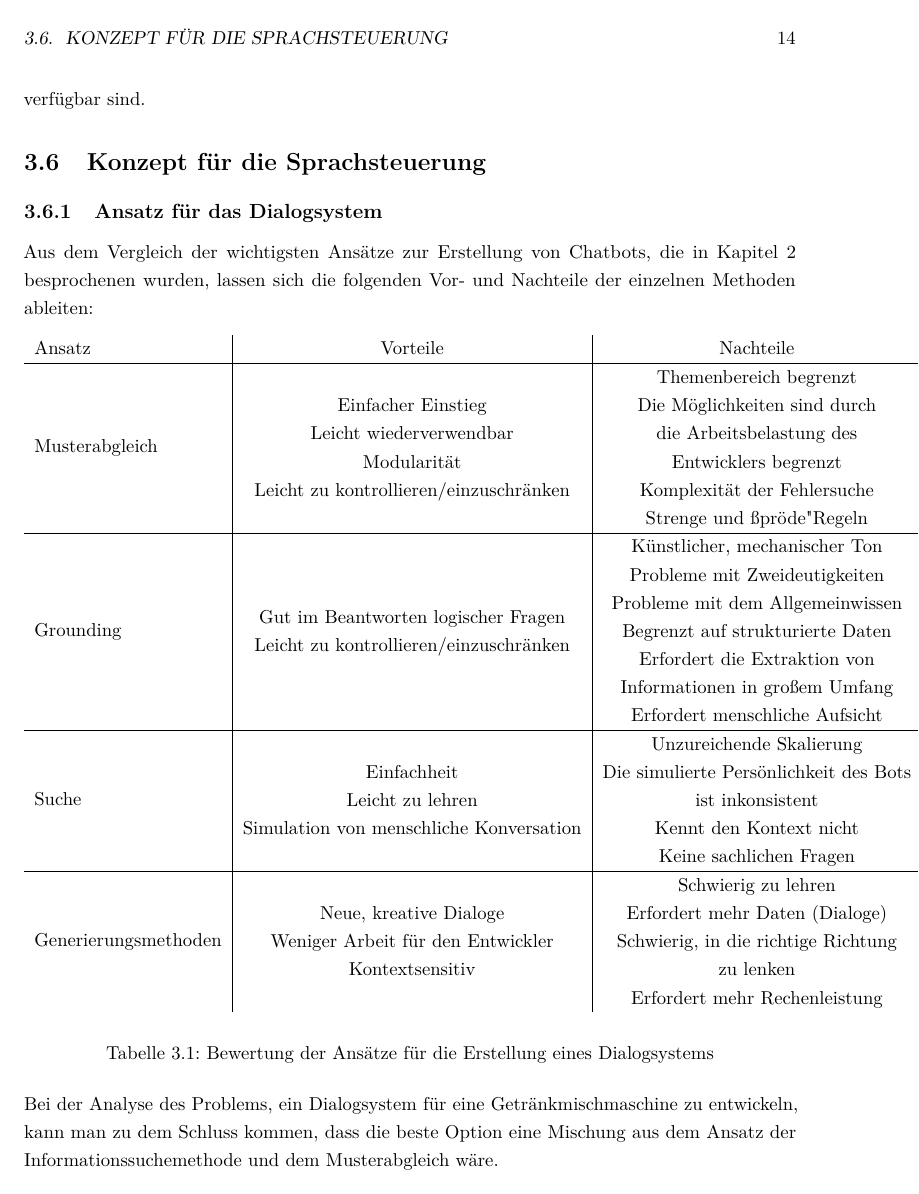
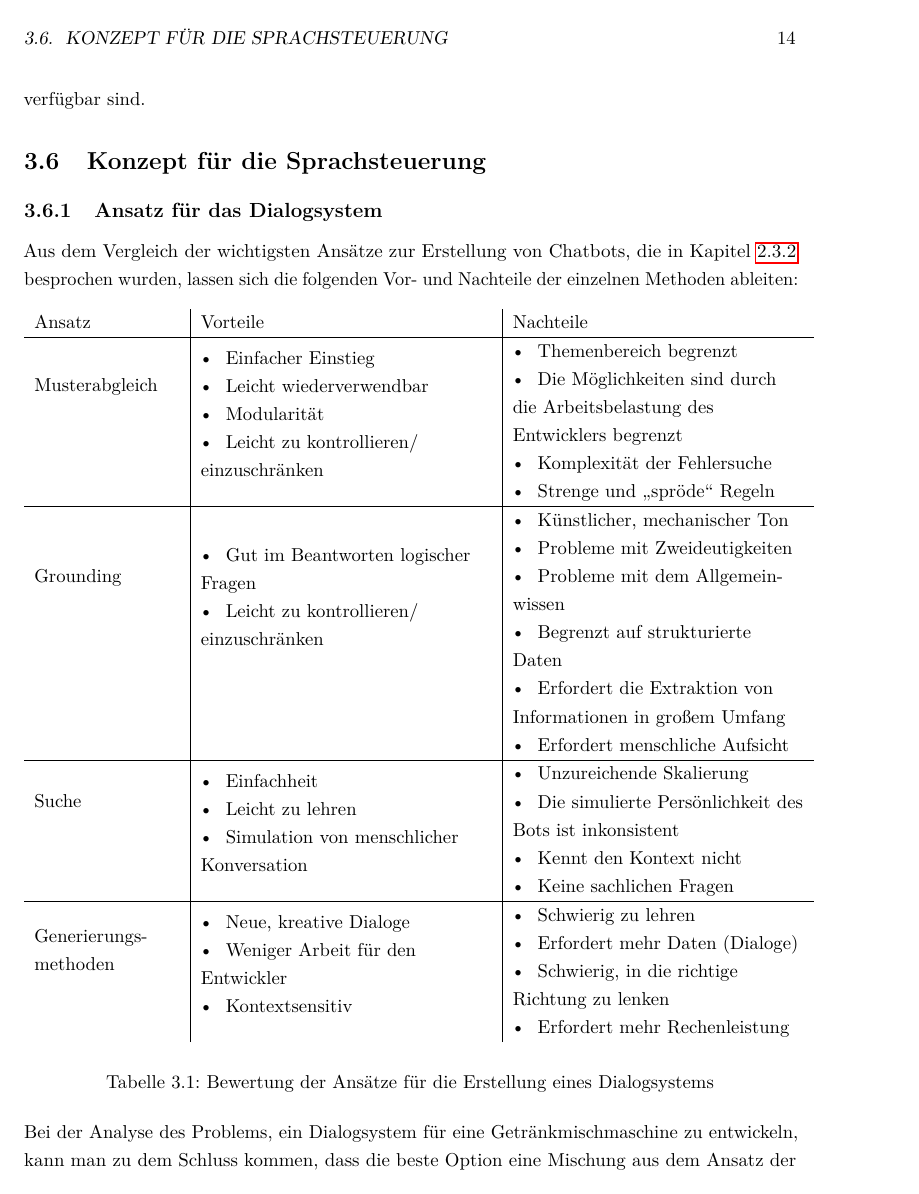
Before and after one commit to fgervasi-cell/Studienarbeit, a LaTeX document (Bericht/bericht.tex, which reads Bericht/Kapitel/Kapitel3_Konzept.tex, Bericht/bericht.sty): page 24 of 31. Compiled offline with pdfLaTeX.

Commit message:
Table is beautiful now?

```diff
--- a/Bericht/Kapitel/Kapitel3_Konzept.tex
+++ b/Bericht/Kapitel/Kapitel3_Konzept.tex
@@ -82,24 +82,24 @@ Das Sprachmodell könnte allerdings noch weitaus mehr Daten im Arbeitsspeicher b
 Des Weiteren ist zu beachten, dass die Miniaturcomputer von Raspberry-Pi im Speziellen zum Zeitpunkt dieser Arbeit kaum zu vertretbaren Preisen verfügbar sind.
 \section{Konzept für die Sprachsteuerung}
 \subsection{Ansatz für das Dialogsystem}
-Aus dem Vergleich der wichtigsten Ansätze zur Erstellung von Chatbots, die in Kapitel 2 besprochenen wurden, lassen sich die folgenden Vor- und Nachteile der einzelnen Methoden ableiten:
+Aus dem Vergleich der wichtigsten Ansätze zur Erstellung von Chatbots, die in Kapitel \ref{sec:ansaetze_erstellung_chatbots} besprochen wurden, lassen sich die folgenden Vor- und Nachteile der einzelnen Methoden ableiten:
 \begin{table}[H]
     \centering
-    \begin{tabular}{l|c|c}
-        Ansatz          & Vorteile                  & Nachteile\\
+    \begin{tabular}{m{3cm}|m{6cm}|m{6cm}}
+        Ansatz               & Vorteile                                                  & Nachteile \\
         \hline
-        Musterabgleich &  \makecell{Einfacher Einstieg \\ Leicht wiederverwendbar \\ Modularität \\Leicht zu kontrollieren/einzuschränken} & \makecell{Themenbereich begrenzt \\Die Möglichkeiten sind durch \\ die Arbeitsbelastung des \\ Entwicklers begrenzt \\Komplexität der Fehlersuche \\Strenge und "spröde" Regeln} \\
+        Musterabgleich       & \makecell[l]{\tabitem Einfacher Einstieg                              \\ \tabitem Leicht wiederverwendbar\\ \tabitem Modularität\\ \tabitem Leicht zu kontrollieren/\\einzuschränken} & \makecell[l]{\tabitem Themenbereich begrenzt\\ \tabitem Die Möglichkeiten sind durch\\ die Arbeitsbelastung des\\ Entwicklers begrenzt\\ \tabitem Komplexität der Fehlersuche\\ \tabitem Strenge und \glqq{}spröde\grqq{} Regeln} \\
         \hline
-        Grounding            & \makecell{Gut im Beantworten logischer Fragen \\Leicht zu kontrollieren/einzuschränken}             & \makecell{Künstlicher, mechanischer Ton \\ Probleme mit Zweideutigkeiten \\ Probleme mit dem Allgemeinwissen \\Begrenzt auf strukturierte Daten \\ Erfordert die Extraktion von \\ Informationen in großem Umfang \\ Erfordert menschliche Aufsicht}    \\
+        Grounding            & \makecell[l]{\tabitem Gut im Beantworten logischer\\ Fragen             \\\tabitem Leicht zu kontrollieren/\\einzuschränken}             & \makecell[l]{\tabitem Künstlicher, mechanischer Ton \\ \tabitem Probleme mit Zweideutigkeiten \\ \tabitem Probleme mit dem Allgemein-\\wissen \\ \tabitem Begrenzt auf strukturierte\\ Daten \\ \tabitem Erfordert die Extraktion von\\ Informationen in großem Umfang \\ \tabitem Erfordert menschliche Aufsicht}    \\
         \hline
-        Suche & \makecell{Einfachheit \\ Leicht zu lehren \\ Simulation von menschliche Konversation}             & \makecell{Unzureichende Skalierung \\ Die simulierte Persönlichkeit des Bots \\ ist inkonsistent \\ Kennt den Kontext nicht \\ Keine sachlichen Fragen} \\
+        Suche                & \makecell[l]{\tabitem Einfachheit                                     \\ \tabitem Leicht zu lehren \\ \tabitem Simulation von menschlicher\\ Konversation}             & \makecell[l]{\tabitem Unzureichende Skalierung \\ \tabitem Die simulierte Persönlichkeit des\\ Bots ist inkonsistent \\ \tabitem Kennt den Kontext nicht \\ \tabitem Keine sachlichen Fragen} \\
         \hline
-        Generierungsmethoden                & \makecell{Neue, kreative Dialoge \\ Weniger Arbeit für den Entwickler \\ Kontextsensitiv}           & \makecell{Schwierig zu lehren \\ Erfordert mehr Daten (Dialoge) \\ Schwierig, in die richtige Richtung \\ zu lenken \\Erfordert mehr Rechenleistung} \\
+        \makecell[l]{Generierungs-\\methoden} & \makecell[l]{\tabitem Neue, kreative Dialoge                          \\ \tabitem Weniger Arbeit für den\\ Entwickler \\ \tabitem Kontextsensitiv}           & \makecell[l]{\tabitem Schwierig zu lehren \\ \tabitem Erfordert mehr Daten (Dialoge) \\ \tabitem Schwierig, in die richtige\\ Richtung zu lenken \\ \tabitem Erfordert mehr Rechenleistung} \\
     \end{tabular}
     \caption{\label{table:Bewertungsmatrix_Konzepte_Dialogsysteme}Bewertung der Ansätze für die Erstellung eines Dialogsystems}
 \end{table}
 \noindent
-Bei der Analyse des Problems, ein Dialogsystem für eine Getränkmischmaschine zu entwickeln, kann man zu dem Schluss kommen, dass die beste Option eine Mischung aus dem Ansatz der Informationssuchemethode und dem Musterabgleich wäre.\\\\
+Bei der Analyse des Problems, ein Dialogsystem für eine Getränkmischmaschine zu entwickeln, kann man zu dem Schluss kommen, dass die beste Option eine Mischung aus dem Ansatz der Informationssuchemethode und dem Musterabgleich ist.\\\\
 Das erste Argument, das für diesen Ansatz spricht, ist die Möglichkeit, die Sprachsteuerung in deutscher Sprache zu verwenden, was die Anwendung der Generierungsmethoden erschwert, da der Zugang zu einer geeigneten Datenbank in dieser Sprache, die den Anforderungen des Projekts, nämlich eine ausreichende Anzahl von Beleidigungen zu enthalten, nicht möglich ist.
 Gleichzeitig können bei der Verwendung von Musterabgleich Antwortvorlagen und Muster für entsprechende Anfragen in deutscher Sprache im Voraus erstellt werden, was die Erstellung und das Training des Dialogsystems erleichtert.\\\\
 Das zweite Argument ist, dass in diesem Projekt ein Raspberry Pi verwendet wird, was die Verwendung generativer Methoden aufgrund der begrenzten Hardware-Ressourcen einschränken kann.
--- a/Bericht/bericht.sty
+++ b/Bericht/bericht.sty
@@ -49,6 +49,9 @@
 
 \usepackage{makeidx}    % Erstellung eines Indexes
 \makeindex
+
+\usepackage{booktabs}
+\newcommand{\tabitem}{~~\llap{\textbullet}~~}
 
 %%%%%%%%%%%%%%%%%%%%%%%%%%%%%%%%%%%%%%%%%%%%%%%%%%%%%%%%%%%%%%%%%%%%%%%%%%%
 %% eigene Macros
```
Also changed, not shown: Bericht/Kapitel/Kapitel2_Stand_der_Technik.tex (+1 -1 lines), Bericht/bericht.pdf, Bericht/Kapitel/Kapitel3_Konzept.tex (4 more changed lines), 2 other files.
